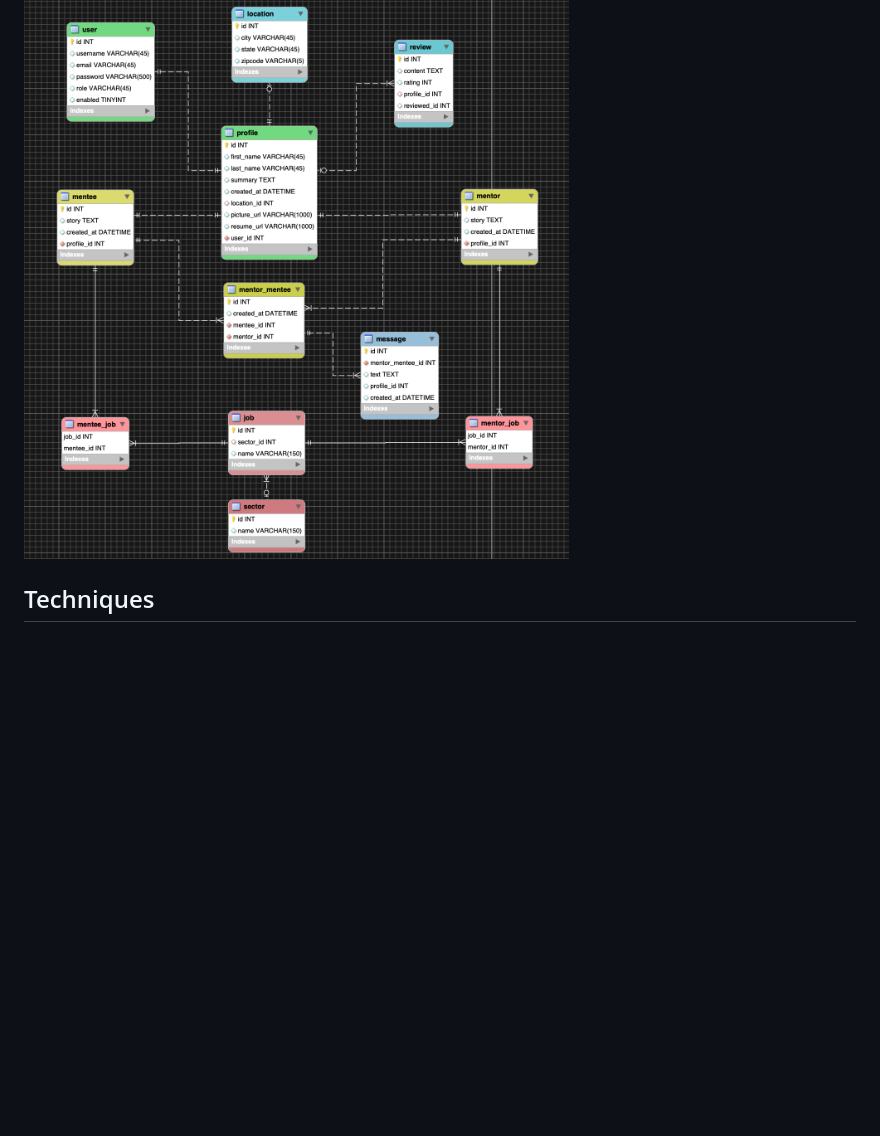
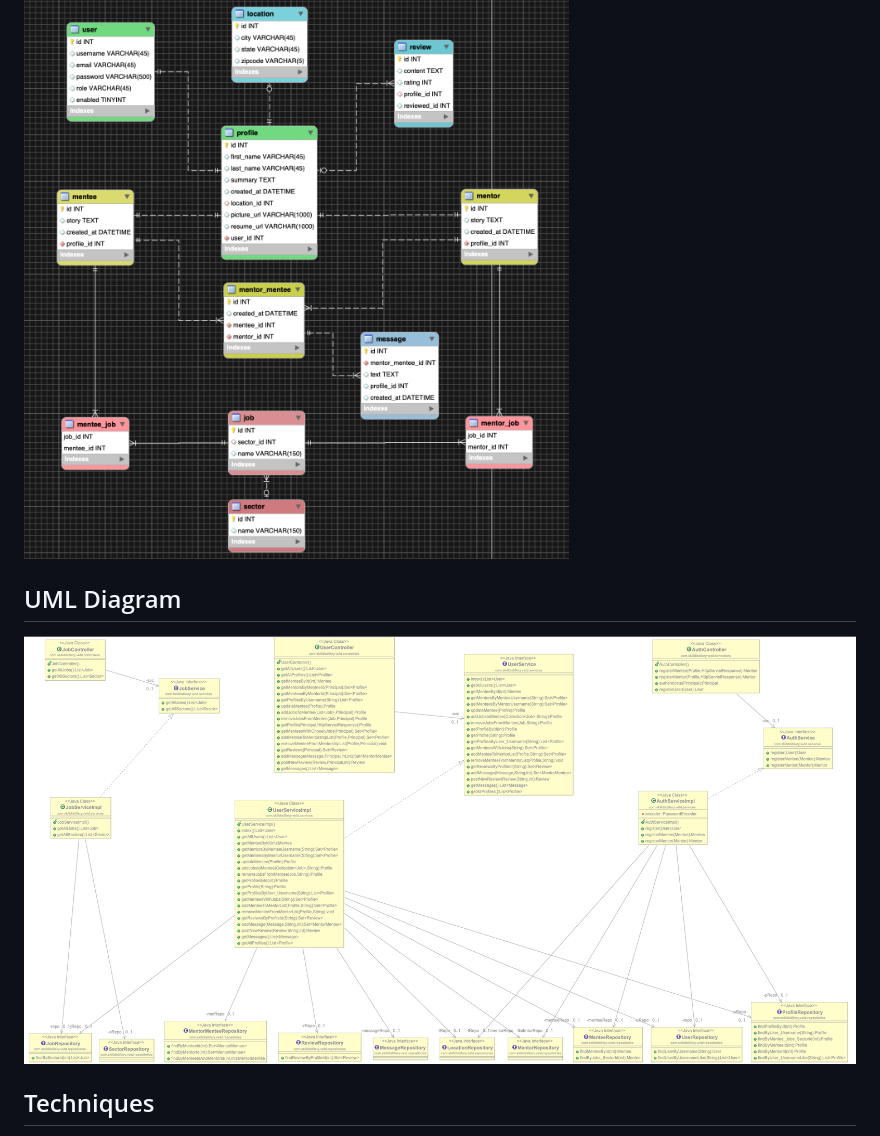
Before and after one commit to Randybeach/VETd, a Markdown page: README.md, the part around the change. Rendered like a GitHub page; pictures changed too: assets/README-1f9cd025.png (added); blank space fills up the shorter version.

Commit message:
uml to readme

```diff
--- a/README.md
+++ b/README.md
@@ -13,6 +13,9 @@ Users will be prompted to register as either a mentor or mentee and create a pro
 
 ## Database Schema
 ![](assets/README-b35842ce.png)
+
+## UML Diagram
+![](assets/README-1f9cd025.png)
 
 ## Techniques
 - Pair programming
```
Also changed, not shown: 1 other file.
